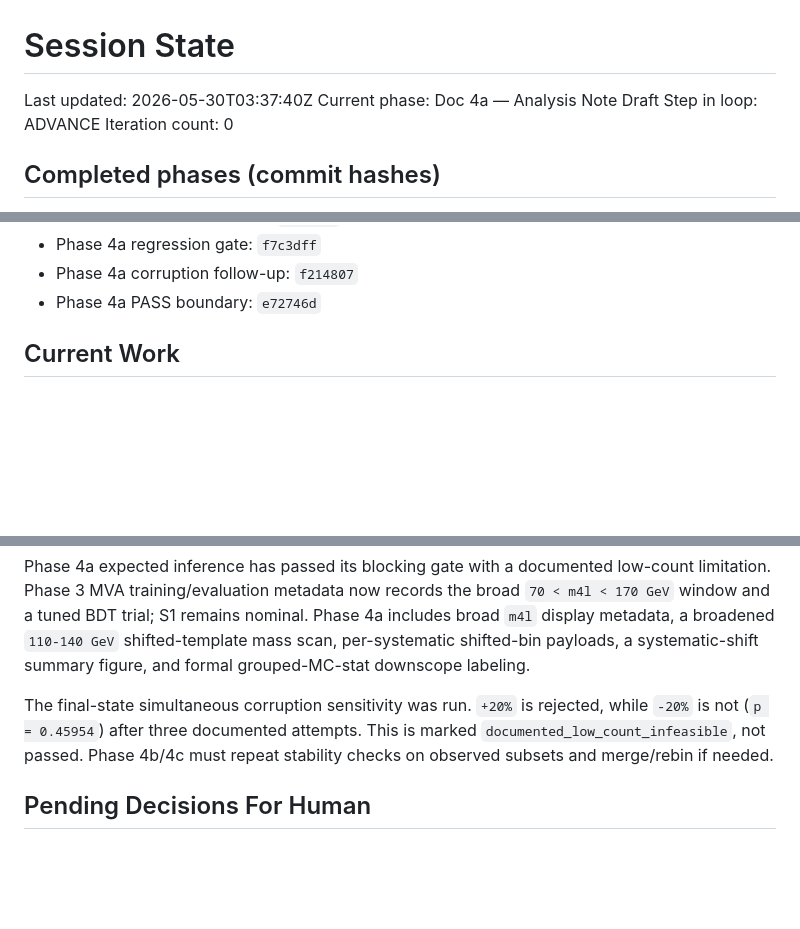
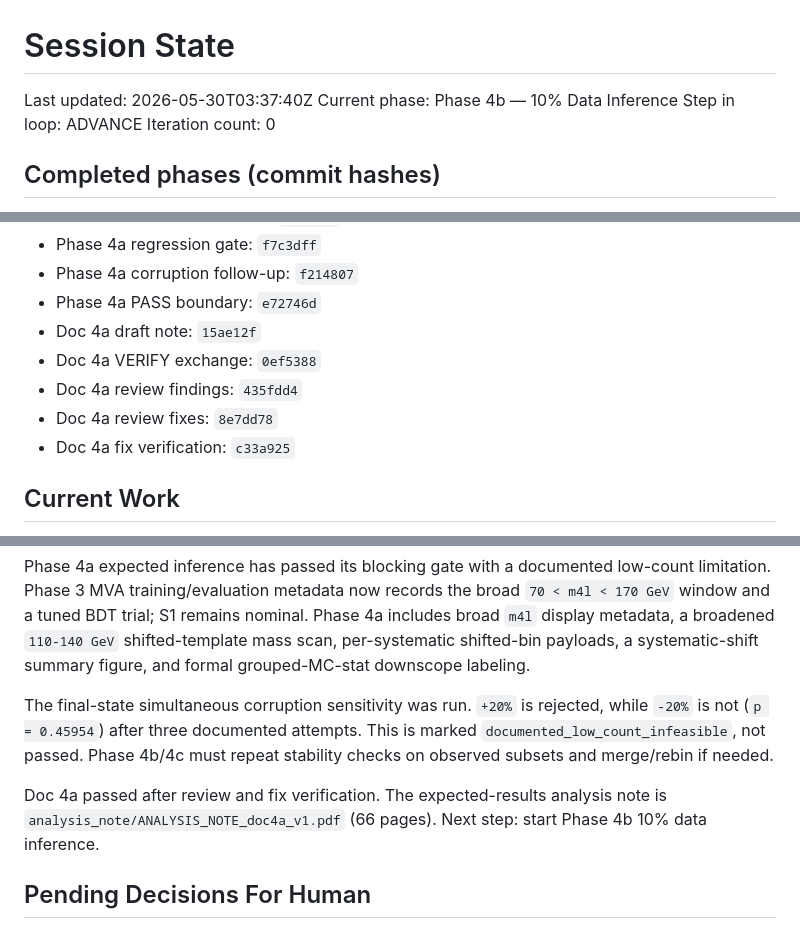
Before and after one commit to yiyangzha/h4ltemplate, a Markdown page: SESSION_STATE.md, 3 parts joined by grey strips. Drawn GitHub-style; blank space fills up the shorter version.

```diff
--- a/SESSION_STATE.md
+++ b/SESSION_STATE.md
@@ -1,7 +1,7 @@
 # Session State
 
 Last updated: 2026-05-30T03:37:40Z
-Current phase: Doc 4a — Analysis Note Draft
+Current phase: Phase 4b — 10% Data Inference
 Step in loop: ADVANCE
 Iteration count: 0
 
@@ -33,6 +33,11 @@ Iteration count: 0
 - Phase 4a regression gate: `f7c3dff`
 - Phase 4a corruption follow-up: `f214807`
 - Phase 4a PASS boundary: `e72746d`
+- Doc 4a draft note: `15ae12f`
+- Doc 4a VERIFY exchange: `0ef5388`
+- Doc 4a review findings: `435fdd4`
+- Doc 4a review fixes: `8e7dd78`
+- Doc 4a fix verification: `c33a925`
 
 ## Current Work
 
@@ -65,6 +70,10 @@ rejected, while `-20%` is not (`p = 0.45954`) after three documented attempts.
 This is marked `documented_low_count_infeasible`, not passed. Phase 4b/4c must
 repeat stability checks on observed subsets and merge/rebin if needed.
 
+Doc 4a passed after review and fix verification. The expected-results analysis
+note is `analysis_note/ANALYSIS_NOTE_doc4a_v1.pdf` (66 pages). Next step:
+start Phase 4b 10% data inference.
+
 ## Pending Decisions For Human
 
 The user explicitly directed this run to pass the Phase 4b human gate without
```
Also changed, not shown: other parts of SESSION_STATE.md (+2 -0 lines), SESSION_SUMMARY_doc4a.md (added, +27 -0 lines), experiment_log.md (+7 -0 lines).
